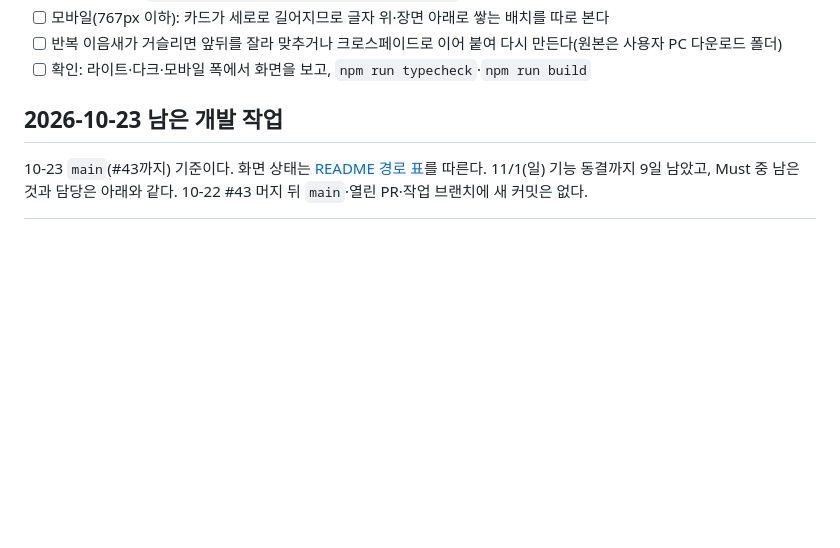
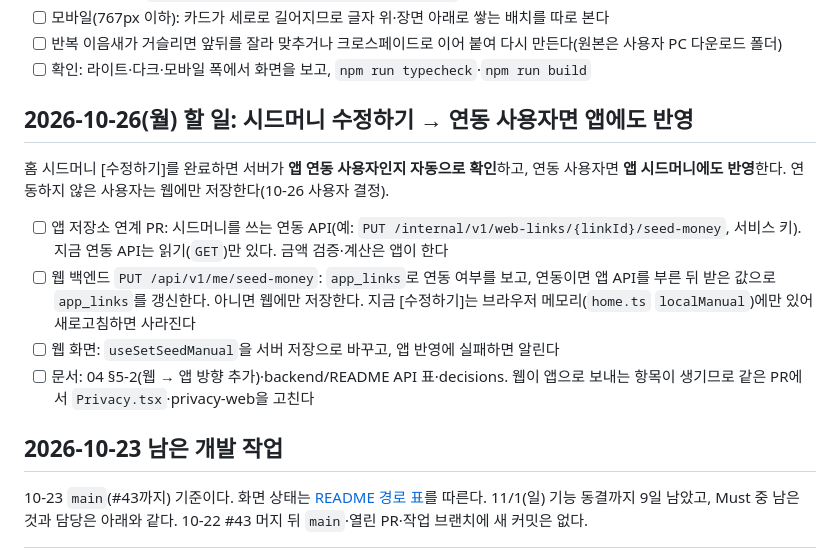
Before and after one commit to shinds-team7/flexable-web, a Markdown page: docs/product/HANDOFF.md, the part around the change. GitHub-like rendering; blank space fills up the shorter version.

Commit message:
docs(web): 10-26 할 일 — 시드머니 수정하기를 연동한 앱에도 반영
수정하기 완료 시 서버가 앱 연동 여부를 확인하고, 연동 사용자면 앱 시드머니에도 반영한다. 필요한 작업(앱 쓰기 연동 API·웹 PUT·화면·문서)을 적었다.

Co-Authored-By: Claude Opus 5.5 <noreply@anthropic.com>

```diff
--- a/docs/product/HANDOFF.md
+++ b/docs/product/HANDOFF.md
@@ -61,6 +61,15 @@
 - [ ] 모바일(767px 이하): 카드가 세로로 길어지므로 글자 위·장면 아래로 쌓는 배치를 따로 본다
 - [ ] 반복 이음새가 거슬리면 앞뒤를 잘라 맞추거나 크로스페이드로 이어 붙여 다시 만든다(원본은 사용자 PC 다운로드 폴더)
 - [ ] 확인: 라이트·다크·모바일 폭에서 화면을 보고, `npm run typecheck`·`npm run build`
+
+## 2026-10-26(월) 할 일: 시드머니 수정하기 → 연동 사용자면 앱에도 반영
+
+홈 시드머니 [수정하기]를 완료하면 서버가 **앱 연동 사용자인지 자동으로 확인**하고, 연동 사용자면 **앱 시드머니에도 반영**한다. 연동하지 않은 사용자는 웹에만 저장한다(10-26 사용자 결정).
+
+- [ ] 앱 저장소 연계 PR: 시드머니를 쓰는 연동 API(예: `PUT /internal/v1/web-links/{linkId}/seed-money`, 서비스 키). 지금 연동 API는 읽기(`GET`)만 있다. 금액 검증·계산은 앱이 한다
+- [ ] 웹 백엔드 `PUT /api/v1/me/seed-money`: `app_links`로 연동 여부를 보고, 연동이면 앱 API를 부른 뒤 받은 값으로 `app_links`를 갱신한다. 아니면 웹에만 저장한다. 지금 [수정하기]는 브라우저 메모리(`home.ts` `localManual`)에만 있어 새로고침하면 사라진다
+- [ ] 웹 화면: `useSetSeedManual`을 서버 저장으로 바꾸고, 앱 반영에 실패하면 알린다
+- [ ] 문서: 04 §5-2(웹 → 앱 방향 추가)·backend/README API 표·decisions. 웹이 앱으로 보내는 항목이 생기므로 같은 PR에서 `Privacy.tsx`·privacy-web을 고친다
 
 ## 2026-10-23 남은 개발 작업
 
```
